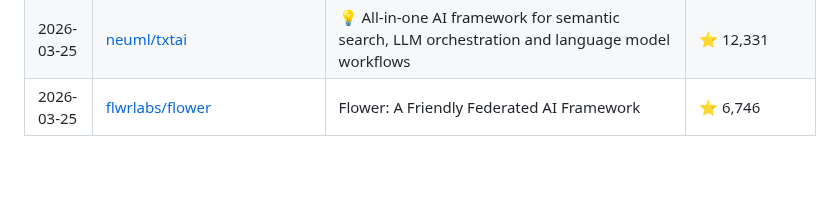
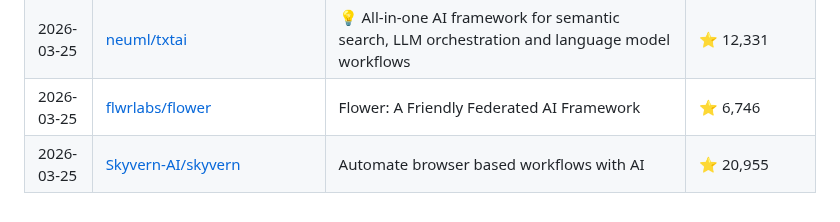
Before and after one commit to siddharthsbhadauria/awesome-ai-discoveries, a Markdown page: README.md, the part around the change. GitHub-like rendering; blank space fills up the shorter version.

Commit message:
feat: update daily AI discoveries

```diff
--- a/README.md
+++ b/README.md
@@ -160,3 +160,4 @@ The most popular discovery lately: **[Significant-Gravitas/AutoGPT](https://gith
 | 2026-03-24 | [flwrlabs/flower](https://github.com/flwrlabs/flower) | Flower: A Friendly Federated AI Framework | ⭐ 6,742 |
 | 2026-03-25 | [neuml/txtai](https://github.com/neuml/txtai) | 💡 All-in-one AI framework for semantic search, LLM orchestration and language model workflows | ⭐ 12,331 |
 | 2026-03-25 | [flwrlabs/flower](https://github.com/flwrlabs/flower) | Flower: A Friendly Federated AI Framework | ⭐ 6,746 |
+| 2026-03-25 | [Skyvern-AI/skyvern](https://github.com/Skyvern-AI/skyvern) | Automate browser based workflows with AI | ⭐ 20,955 |
```
